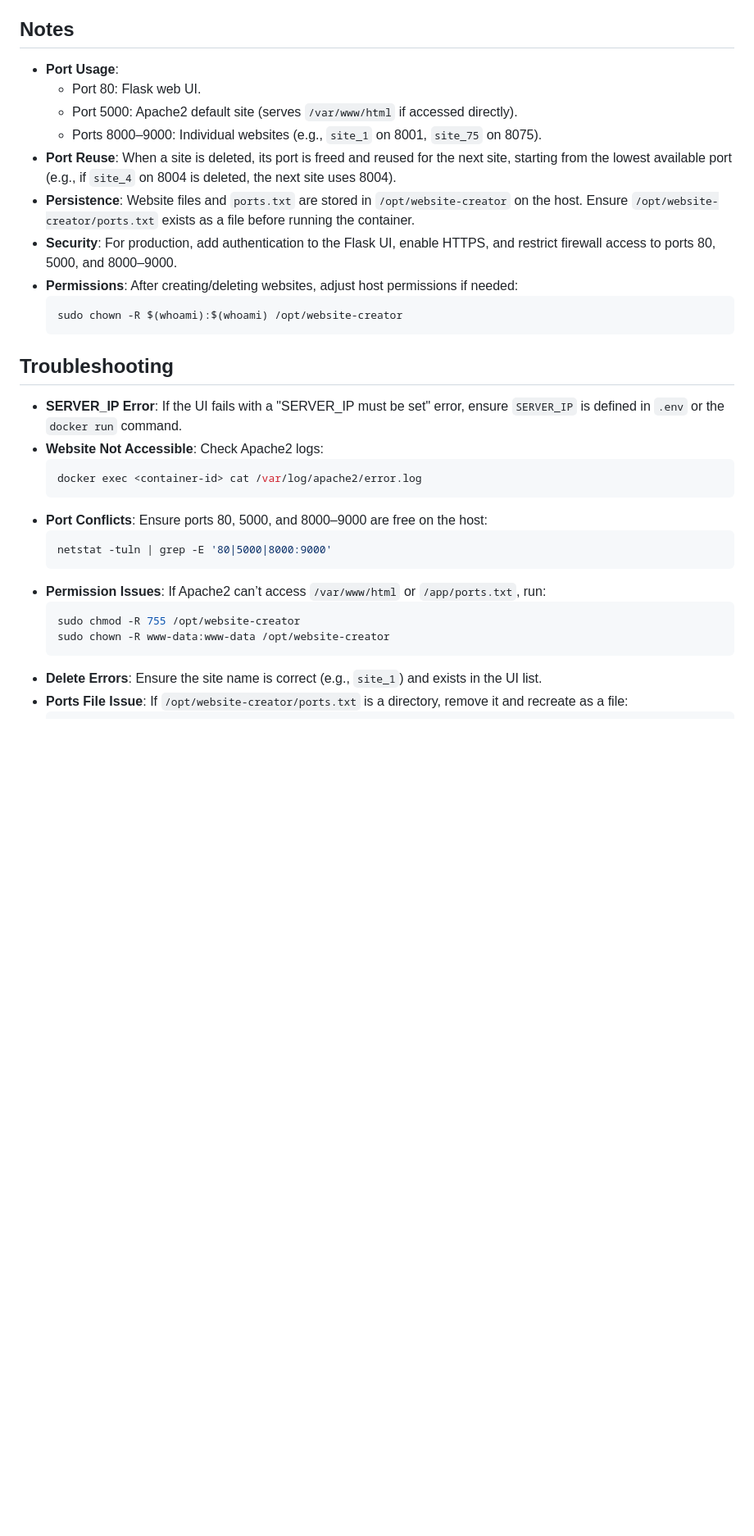
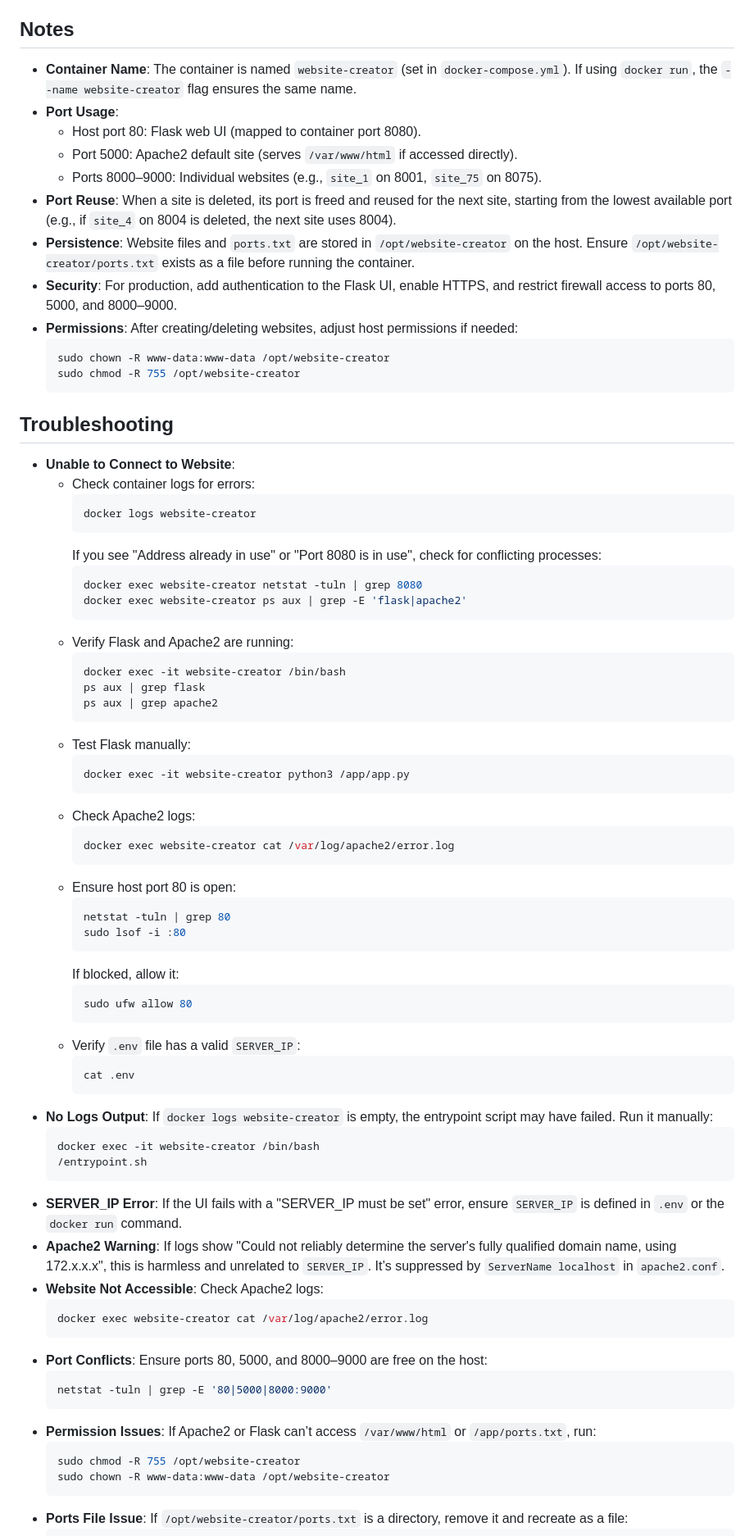
Before and after one commit to UndercoverComputing/website-creator, a Markdown page: README.md, the part around one of its changes. Shown at 82% size. Drawn GitHub-style; blank space fills up the shorter version.

Commit message:
Reflect the new port setup and add troubleshooting for port conflicts.

````diff
--- a/README.md
+++ b/README.md
@@ -118,8 +122,9 @@ To apply changes to the code or configuration:
   - Prevents interactive prompts during package installation in the Docker image.
 
 ## Notes
+- **Container Name**: The container is named `website-creator` (set in `docker-compose.yml`). If using `docker run`, the `--name website-creator` flag ensures the same name.
 - **Port Usage**:
-  - Port 80: Flask web UI.
+  - Host port 80: Flask web UI (mapped to container port 8080).
   - Port 5000: Apache2 default site (serves `/var/www/html` if accessed directly).
   - Ports 8000–9000: Individual websites (e.g., `site_1` on 8001, `site_75` on 8075).
 - **Port Reuse**: When a site is deleted, its port is freed and reused for the next site, starting from the lowest available port (e.g., if `site_4` on 8004 is deleted, the next site uses 8004).
@@ -127,25 +132,68 @@ To apply changes to the code or configuration:
 - **Security**: For production, add authentication to the Flask UI, enable HTTPS, and restrict firewall access to ports 80, 5000, and 8000–9000.
 - **Permissions**: After creating/deleting websites, adjust host permissions if needed:
   ```bash
-  sudo chown -R $(whoami):$(whoami) /opt/website-creator
+  sudo chown -R www-data:www-data /opt/website-creator
+  sudo chmod -R 755 /opt/website-creator
   ```
 
 ## Troubleshooting
+- **Unable to Connect to Website**:
+  - Check container logs for errors:
+    ```bash
+    docker logs website-creator
+    ```
+    If you see "Address already in use" or "Port 8080 is in use", check for conflicting processes:
+    ```bash
+    docker exec website-creator netstat -tuln | grep 8080
+    docker exec website-creator ps aux | grep -E 'flask|apache2'
+    ```
+  - Verify Flask and Apache2 are running:
+    ```bash
+    docker exec -it website-creator /bin/bash
+    ps aux | grep flask
+    ps aux | grep apache2
+    ```
+  - Test Flask manually:
+    ```bash
+    docker exec -it website-creator python3 /app/app.py
+    ```
+  - Check Apache2 logs:
+    ```bash
+    docker exec website-creator cat /var/log/apache2/error.log
+    ```
+  - Ensure host port 80 is open:
+    ```bash
+    netstat -tuln | grep 80
+    sudo lsof -i :80
+    ```
+    If blocked, allow it:
+    ```bash
+    sudo ufw allow 80
+    ```
+  - Verify `.env` file has a valid `SERVER_IP`:
+    ```bash
+    cat .env
+    ```
+- **No Logs Output**: If `docker logs website-creator` is empty, the entrypoint script may have failed. Run it manually:
+  ```bash
+  docker exec -it website-creator /bin/bash
+  /entrypoint.sh
+  ```
 - **SERVER_IP Error**: If the UI fails with a "SERVER_IP must be set" error, ensure `SERVER_IP` is defined in `.env` or the `docker run` command.
+- **Apache2 Warning**: If logs show "Could not reliably determine the server's fully qualified domain name, using 172.x.x.x", this is harmless and unrelated to `SERVER_IP`. It’s suppressed by `ServerName localhost` in `apache2.conf`.
 - **Website Not Accessible**: Check Apache2 logs:
   ```bash
-  docker exec <container-id> cat /var/log/apache2/error.log
+  docker exec website-creator cat /var/log/apache2/error.log
   ```
 - **Port Conflicts**: Ensure ports 80, 5000, and 8000–9000 are free on the host:
   ```bash
   netstat -tuln | grep -E '80|5000|8000:9000'
   ```
-- **Permission Issues**: If Apache2 can’t access `/var/www/html` or `/app/ports.txt`, run:
+- **Permission Issues**: If Apache2 or Flask can’t access `/var/www/html` or `/app/ports.txt`, run:
   ```bash
   sudo chmod -R 755 /opt/website-creator
   sudo chown -R www-data:www-data /opt/website-creator
   ```
-- **Delete Errors**: Ensure the site name is correct (e.g., `site_1`) and exists in the UI list.
 - **Ports File Issue**: If `/opt/website-creator/ports.txt` is a directory, remove it and recreate as a file:
   ```bash
   sudo rm -rf /opt/website-creator/ports.txt
````
Also changed, not shown: other parts of README.md (+19 -13 lines).
